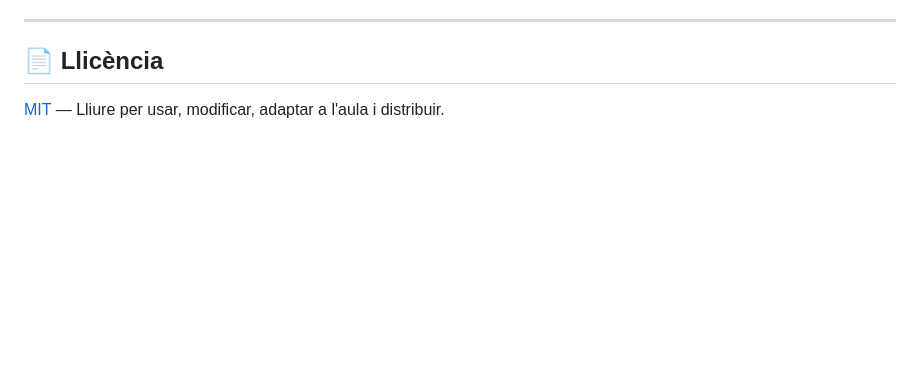
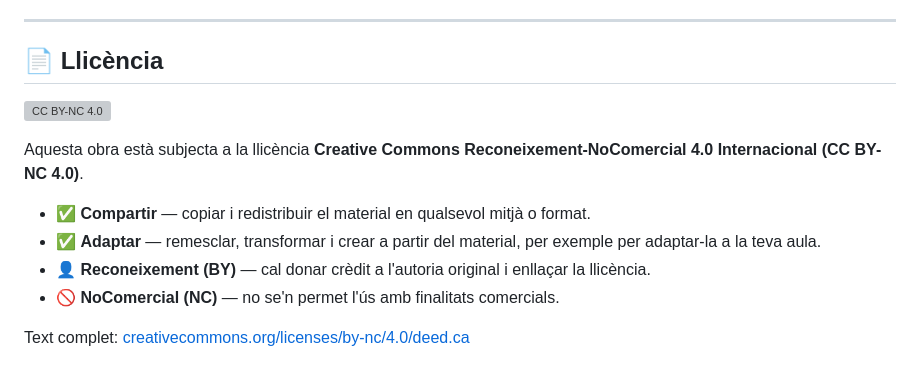
Before and after one commit to AlbertGodina/taules, a Markdown page: README.md, the part around the change. Drawn GitHub-style; blank space fills up the shorter version; grey boxes are pictures that could not be loaded.

Commit message:
Actualizar README.md

```diff
--- a/README.md
+++ b/README.md
@@ -95,4 +95,13 @@ Aquesta eina ha estat dissenyada per a l'alumnat de **3r a 6è de primària**, a
 
 ## 📄 Llicència
 
-[MIT](LICENSE) — Lliure per usar, modificar, adaptar a l'aula i distribuir.
+[![CC BY-NC 4.0](https://i.creativecommons.org/l/by-nc/4.0/88x31.png)](https://creativecommons.org/licenses/by-nc/4.0/deed.ca)
+
+Aquesta obra està subjecta a la llicència **Creative Commons Reconeixement-NoComercial 4.0 Internacional (CC BY-NC 4.0)**.
+
+- ✅ **Compartir** — copiar i redistribuir el material en qualsevol mitjà o format.
+- ✅ **Adaptar** — remesclar, transformar i crear a partir del material, per exemple per adaptar-la a la teva aula.
+- 👤 **Reconeixement (BY)** — cal donar crèdit a l'autoria original i enllaçar la llicència.
+- 🚫 **NoComercial (NC)** — no se'n permet l'ús amb finalitats comercials.
+
+Text complet: [creativecommons.org/licenses/by-nc/4.0/deed.ca](https://creativecommons.org/licenses/by-nc/4.0/deed.ca)
```
